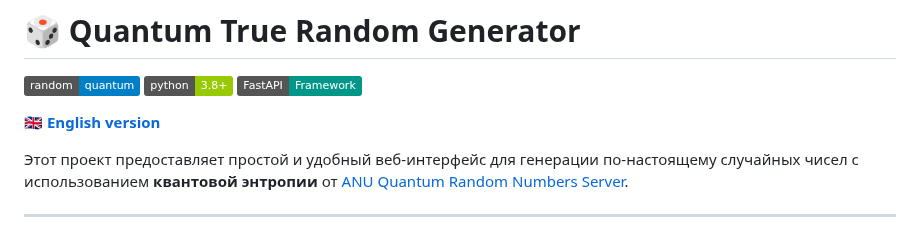
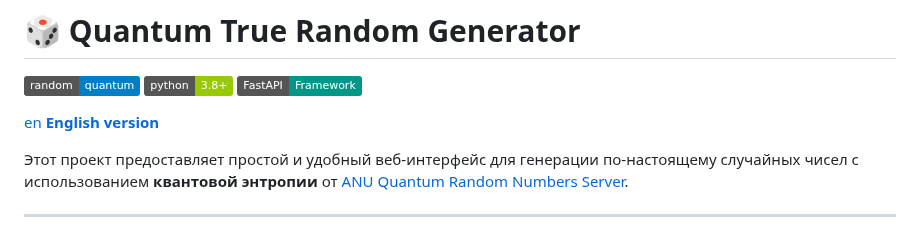
Before and after one commit to k2wGG/Quantum_Random_Generator, a Markdown page: README.md, the part around the change. Rendered like a GitHub page; badges without logos.

```diff
--- a/README.md
+++ b/README.md
@@ -4,7 +4,7 @@
 ![Python](https://img.shields.io/badge/python-3.8%2B-green.svg)
 ![FastAPI](https://img.shields.io/badge/FastAPI-Framework-009688?logo=fastapi)
 
-[🇬🇧 **English version**](README_EN.md)
+[en **English version**](README_EN.md)
 
 Этот проект предоставляет простой и удобный веб-интерфейс для генерации по-настоящему случайных чисел с использованием **квантовой энтропии** от [ANU Quantum Random Numbers Server](https://qrng.anu.edu.au/).
 
```
